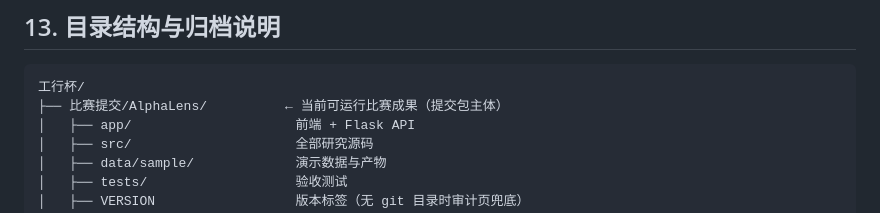
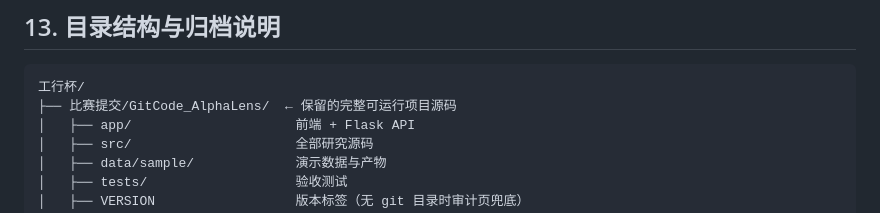
Before and after one commit to chiiiiiiing/Gonghangbei, a Markdown page: 完整说明文档.md, the part around the change. Rendered like a GitHub page.

````diff
--- a/完整说明文档.md
+++ b/完整说明文档.md
@@ -292,7 +292,7 @@ DEEPSEEK_API_KEY=你的Key .venv/bin/python 批量生成AI标注.py --limit 10
 
 ```text
 工行杯/
-├── 比赛提交/AlphaLens/          ← 当前可运行比赛成果（提交包主体）
+├── 比赛提交/GitCode_AlphaLens/  ← 保留的完整可运行项目源码
 │   ├── app/                     前端 + Flask API
 │   ├── src/                     全部研究源码
 │   ├── data/sample/             演示数据与产物
````
Also changed, not shown: 提交说明.md (+2 -2 lines).
